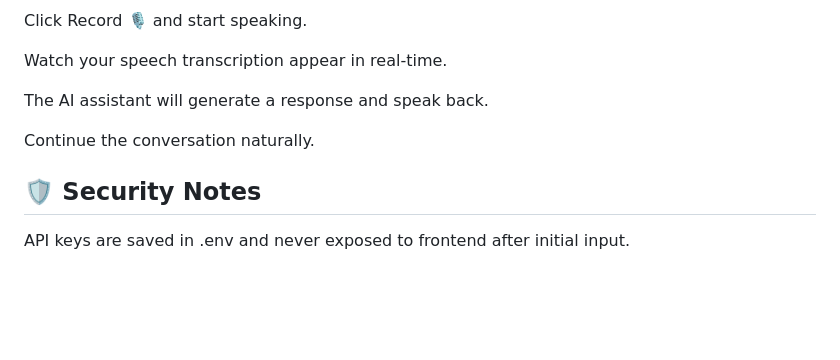
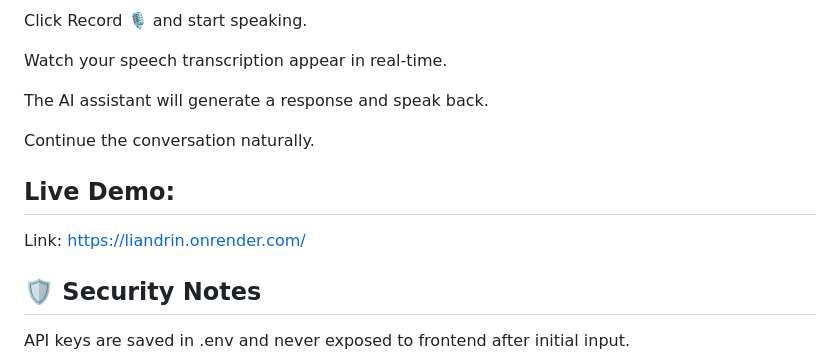
Before and after one commit to vignesh-naik-720/Liandrin, a Markdown page: README.md, the part around the change. Rendered like a GitHub page; blank space fills up the shorter version.

```diff
--- a/README.md
+++ b/README.md
@@ -116,6 +116,9 @@ The AI assistant will generate a response and speak back.
 
 Continue the conversation naturally.
 
+## Live Demo:
+Link: https://liandrin.onrender.com/
+
 ## 🛡️ Security Notes
 
 API keys are saved in .env and never exposed to frontend after initial input.
```
